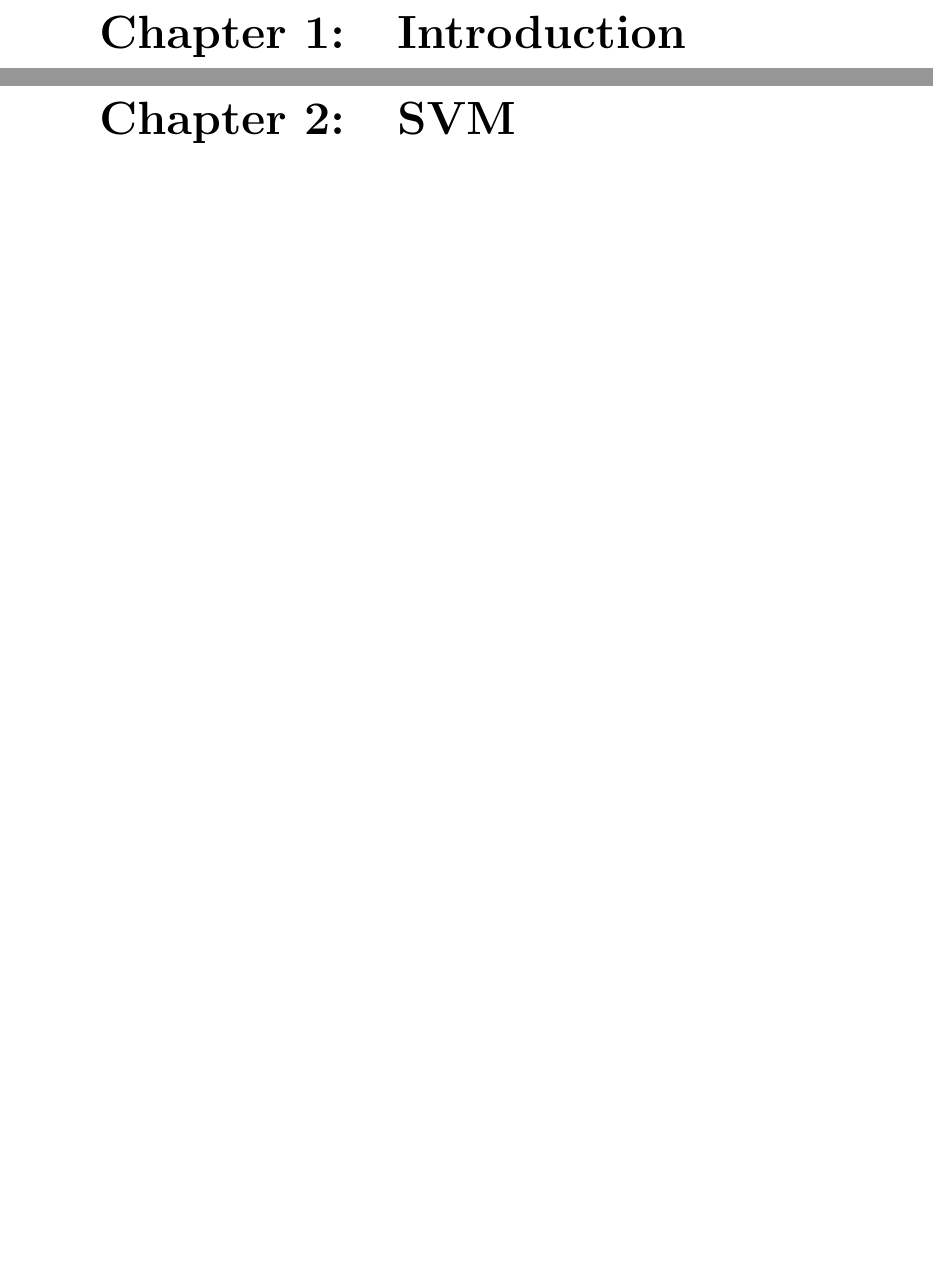
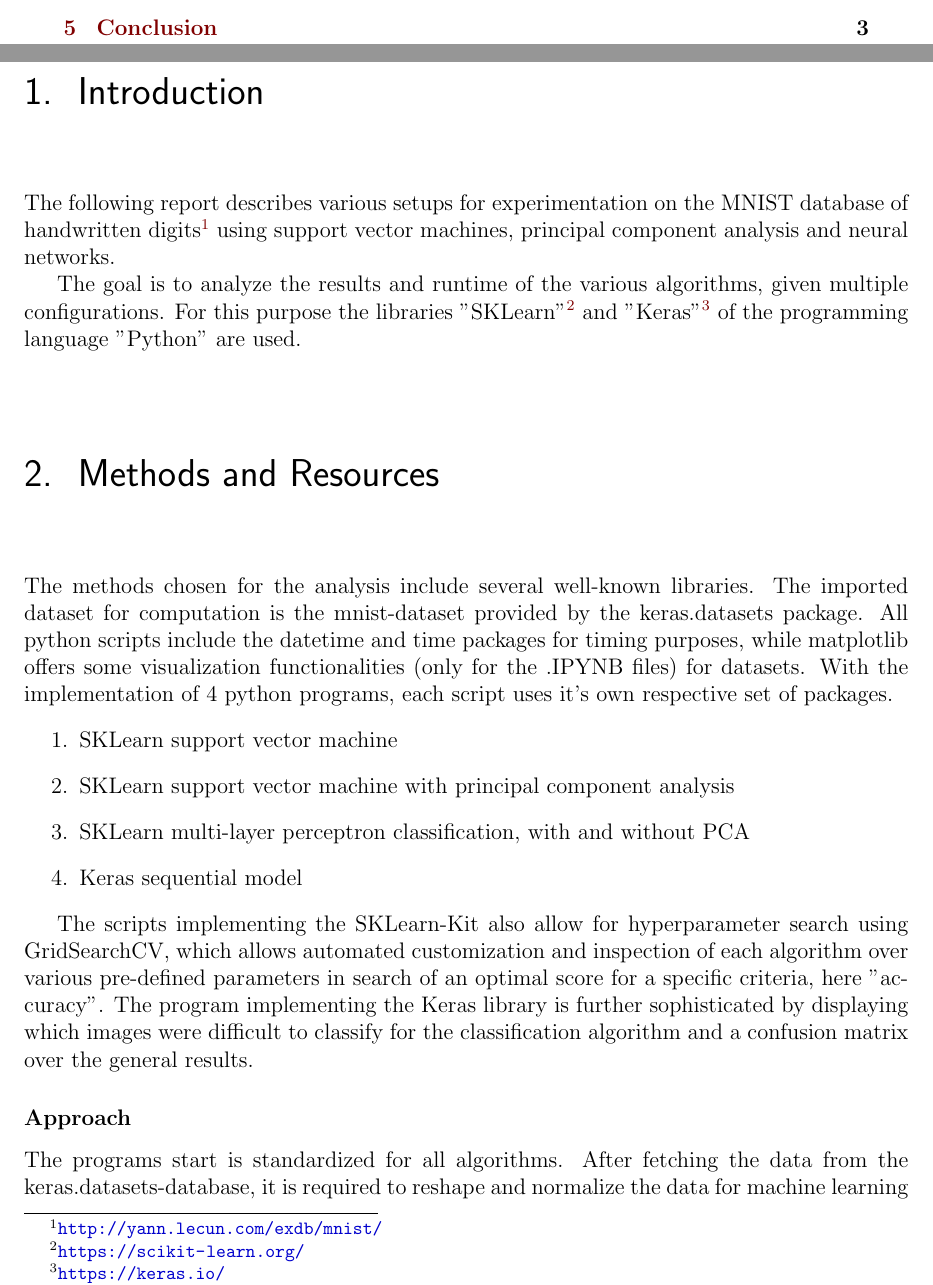
Before and after one commit to ThompsonA93/MNIST_Digits_Benchmark, a LaTeX document (tex/main.tex, which reads tex/content/00_introduction.tex, tex/content/01_methods.tex, tex/content/01_svm.tex): two parts of pages 3 and 4 of 6 before the commit and two parts of pages 2 and 3 of 4 after it, joined at a grey line, cut at the place of the change, the shorter picture padded with empty space. Compiled offline with pdfLaTeX.

Commit message:
Report; Waiting for results

```diff
--- a/tex/content/00_introduction.tex
+++ b/tex/content/00_introduction.tex
@@ -1 +1,6 @@
 \chapter{Introduction}
+The following report describes various setups for experimentation on the MNIST database of handwritten digits\footnote{\url{http://yann.lecun.com/exdb/mnist/}} using
+support vector machines, principal component analysis and neural networks.
+
+The goal is to analyze the results and runtime of the various algorithms, given multiple configurations.
+For this purpose the libraries ''SKLearn''\footnote{\url{https://scikit-learn.org/}} and ''Keras''\footnote{\url{https://keras.io/}} of the programming language ''Python'' are used.
--- /dev/null
+++ b/tex/content/01_methods.tex
@@ -0,0 +1,17 @@
+\chapter{Methods and Resources}
+The methods chosen for the analysis include several well-known libraries.
+The imported dataset for computation is the mnist-dataset provided by the keras.datasets package.
+All python scripts include the datetime and time packages for timing purposes, while matplotlib offers some visualization functionalities (only for the .IPYNB files) for datasets.
+With the implementation of 4 python programs, each script uses it's own respective set of packages.
+\begin{enumerate}
+    \item SKLearn support vector machine
+    \item SKLearn support vector machine with principal component analysis
+    \item SKLearn multi-layer perceptron classification, with and without PCA
+    \item Keras sequential model
+\end{enumerate}
+
+The scripts implementing the SKLearn-Kit also allow for hyperparameter search using GridSearchCV, which allows automated customization and inspection of each algorithm over various pre-defined parameters in search of an optimal score for a specific criteria, here ''accuracy''.
+The program implementing the Keras library is further sophisticated by displaying which images were difficult to classify for the classification algorithm and a confusion matrix over the general results.
+
+\subsubsection{Approach}
+The programs start is standardized for all algorithms. After fetching the data from the keras.datasets-database, it is required to reshape and normalize the data for machine learning purposes.
--- a/tex/content/01_svm.tex
+++ /dev/null
@@ -1 +0,0 @@
-\chapter{SVM}
--- /dev/null
+++ b/tex/content/02_results.tex
@@ -0,0 +1,8 @@
+\chapter{Results}
+
+% TODO as soon as I got the data tomorrow
+% Resulting data
+%   Configurations & Setups of Gridsearches
+%   Some calculations?
+% Graphs & Tables
+%   CORRECT LABELING
--- a/tex/main.sty
+++ b/tex/main.sty
@@ -3,6 +3,7 @@
 \usepackage{url}                        %% URLs
 \usepackage{color, colortbl, xcolor}    %% Colours
 \usepackage{import}                     %% Import environment - Vital for Builder-File
+\usepackage{geometry}
 
 \usepackage{float}                      %% Enforce Placement via [H]
 \usepackage{caption}
@@ -19,5 +20,6 @@
 }
 
 \usepackage{titlesec}
-\titleformat{\chapter}[hang]
-{\normalfont\huge\bfseries}{\chaptertitlename\ \thechapter:}{1em}{}
+
+\titleformat{\chapter}[hang]{\mdseries\sffamily\LARGE}{\thechapter.\quad}{-6pt}{}
+\titleclass{\chapter}{straight}
```
Also changed, not shown: tex/content/02_pca.tex (deleted, +0 -1 lines), tex/content/03_discussion.tex (added, +13 -0 lines), tex/content/03_nn.tex (deleted, +0 -1 lines), tex/content/04_conclusion.tex (+5 -0 lines), tex/main.tex (+14 -3 lines), tex/main.pdf, tex/content/01_methods.tex (6 more changed lines).
